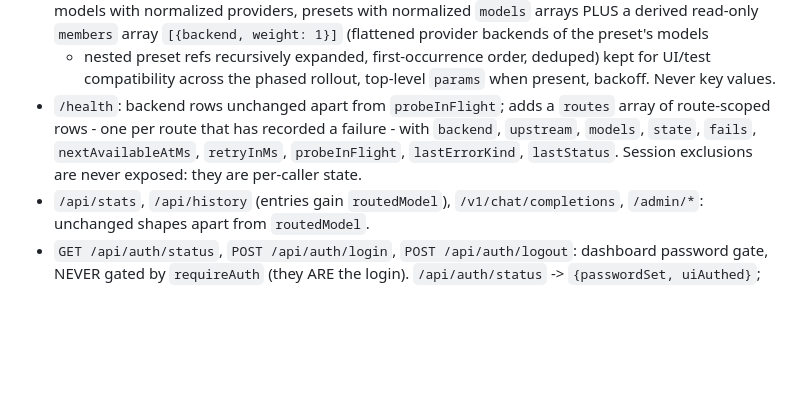
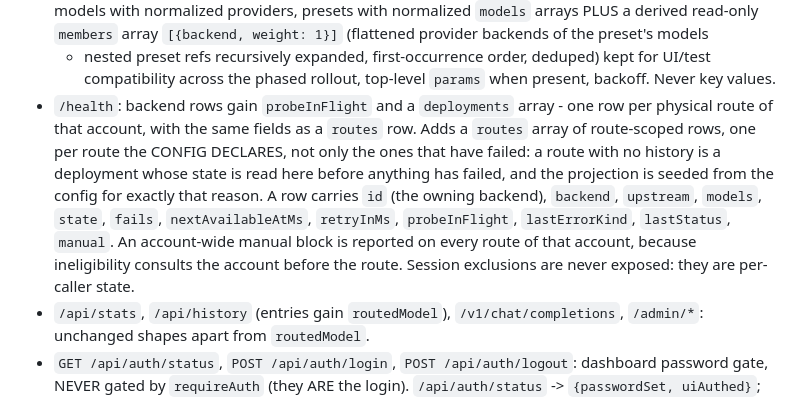
Before and after one commit to silvertakana/switchblade, a Markdown page: DESIGN-3LAYER.md, the part around the change. Drawn GitHub-style; blank space fills up the shorter version.

Commit message:
docs: /health lists every declared route, /admin/backend takes an upstream
The independent whole-branch review found both files still describing the
previous shape: a routes array of failure-only rows, and an /admin/backend body
without the optional upstream. Both now describe what the code serves, including
the account-wide rule (a manual block is reported on every route of its account)
and the 400/404 the targeted form can answer.

DESIGN-3LAYER.md is this repo's contract source of truth, so a response shape it
misdescribes has a real cost: the next reader decides what to build from that
text. The repo rule for contract changes is what makes this a fix rather than a
note.

```diff
--- a/DESIGN-3LAYER.md
+++ b/DESIGN-3LAYER.md
@@ -615,12 +615,17 @@ Request-time 404 messages (type `model_not_found`, same shape as today):
   - nested preset refs recursively expanded, first-occurrence order, deduped)
   kept for UI/test compatibility across the phased rollout, top-level `params`
   when present, backoff. Never key values.
-- `/health`: backend rows unchanged apart from `probeInFlight`; adds a
-  `routes` array of route-scoped rows - one per route that has recorded a
-  failure - with `backend`, `upstream`, `models`, `state`, `fails`,
+- `/health`: backend rows gain `probeInFlight` and a `deployments` array -
+  one row per physical route of that account, with the same fields as a
+  `routes` row. Adds a `routes` array of route-scoped rows, one per route the
+  CONFIG DECLARES, not only the ones that have failed: a route with no history
+  is a deployment whose state is read here before anything has failed, and the
+  projection is seeded from the config for exactly that reason. A row carries
+  `id` (the owning backend), `backend`, `upstream`, `models`, `state`, `fails`,
   `nextAvailableAtMs`, `retryInMs`, `probeInFlight`, `lastErrorKind`,
-  `lastStatus`. Session exclusions are never exposed: they are per-caller
-  state.
+  `lastStatus`, `manual`. An account-wide manual block is reported on every
+  route of that account, because ineligibility consults the account before the
+  route. Session exclusions are never exposed: they are per-caller state.
 - `/api/stats`, `/api/history` (entries gain `routedModel`),
   `/v1/chat/completions`, `/admin/*`: unchanged shapes apart from
   `routedModel`.
```
Also changed, not shown: README.md (+2 -2 lines).
